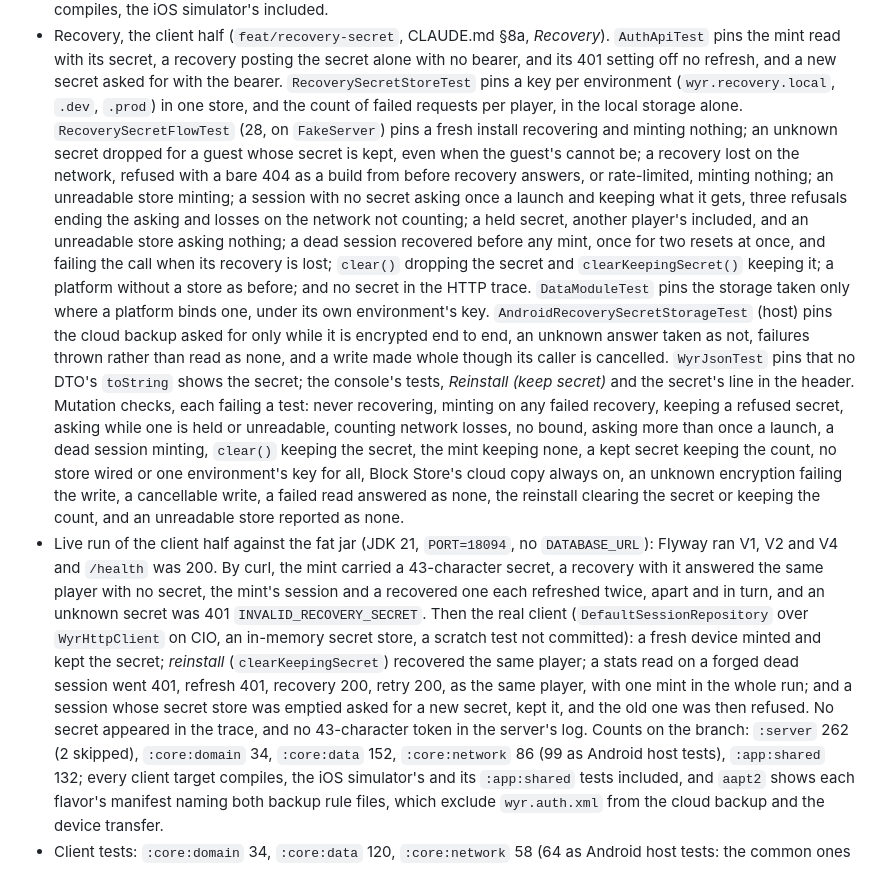
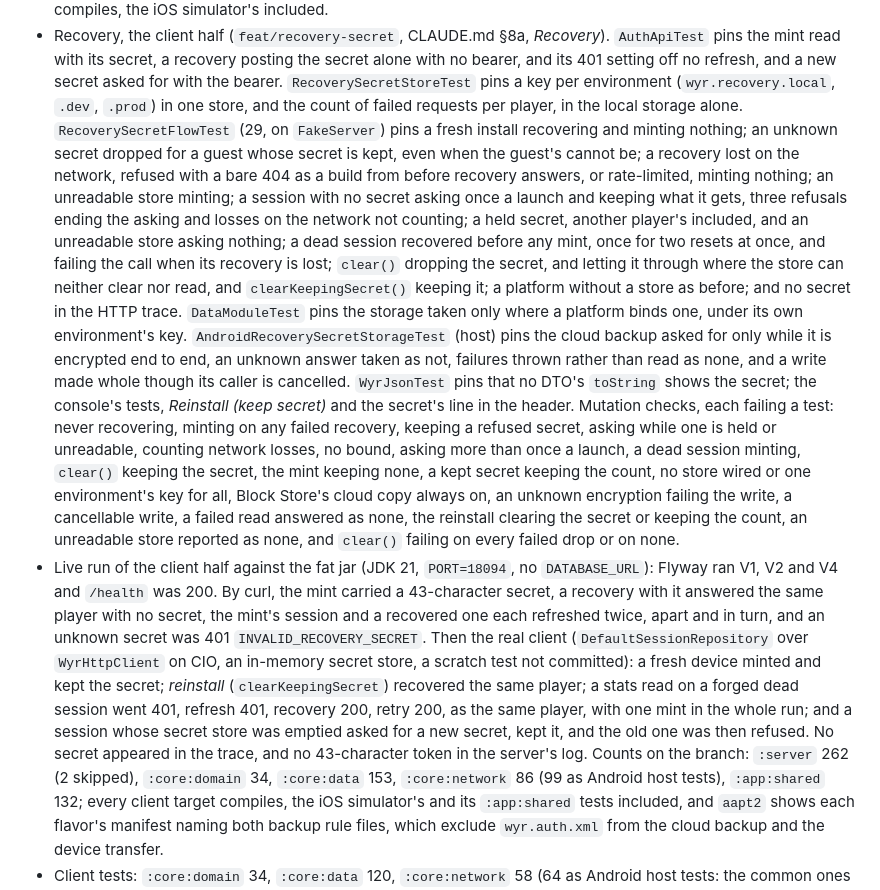
Before and after one commit to niktok1/would-you-rather, a Markdown page: NEXT-SESSION.md, the part around the change. GitHub-like rendering.

Commit message:
docs: count the clear() fallback in the handoff
Co-Authored-By: Claude Opus 5.5 <noreply@anthropic.com>

```diff
--- a/NEXT-SESSION.md
+++ b/NEXT-SESSION.md
@@ -308,7 +308,7 @@ automatically from every green commit on `main` (its URL is on its Render page).
   the mint read with its secret, a recovery posting the secret alone with no bearer, and its 401
   setting off no refresh, and a new secret asked for with the bearer. `RecoverySecretStoreTest` pins
   a key per environment (`wyr.recovery.local`, `.dev`, `.prod`) in one store, and the count of failed
-  requests per player, in the local storage alone. `RecoverySecretFlowTest` (28, on `FakeServer`)
+  requests per player, in the local storage alone. `RecoverySecretFlowTest` (29, on `FakeServer`)
   pins a fresh install recovering and minting nothing; an unknown secret dropped for a guest whose
   secret is kept, even when the guest's cannot be; a recovery lost on the network, refused with a
   bare 404 as a build from before recovery answers, or rate-limited, minting nothing; an unreadable
@@ -316,7 +316,8 @@ automatically from every green commit on `main` (its URL is on its Render page).
   refusals ending the asking and losses on the network not counting; a held secret, another
   player's included, and an unreadable store asking nothing; a dead session recovered before any
   mint, once for two resets at once, and failing the call when its recovery is lost; `clear()`
-  dropping the secret and `clearKeepingSecret()` keeping it; a platform without a store as before;
+  dropping the secret, and letting it through where the store can neither clear nor read, and
+  `clearKeepingSecret()` keeping it; a platform without a store as before;
   and no secret in the HTTP trace. `DataModuleTest` pins the storage taken only where a platform
   binds one, under its own environment's key. `AndroidRecoverySecretStorageTest` (host) pins the
   cloud backup asked for only while it is encrypted end to end, an unknown answer taken as not,
@@ -328,7 +329,8 @@ automatically from every green commit on `main` (its URL is on its Render page).
   minting, `clear()` keeping the secret, the mint keeping none, a kept secret keeping the count, no
   store wired or one environment's key for all, Block Store's cloud copy always on, an unknown
   encryption failing the write, a cancellable write, a failed read answered as none, the reinstall
-  clearing the secret or keeping the count, and an unreadable store reported as none.
+  clearing the secret or keeping the count, an unreadable store reported as none, and `clear()`
+  failing on every failed drop or on none.
 - Live run of the client half against the fat jar (JDK 21, `PORT=18094`, no `DATABASE_URL`): Flyway
   ran V1, V2 and V4 and `/health` was 200. By curl, the mint carried a 43-character secret, a
   recovery with it answered the same player with no secret, the mint's session and a recovered one
@@ -339,7 +341,7 @@ automatically from every green commit on `main` (its URL is on its Render page).
   refresh 401, recovery 200, retry 200, as the same player, with one mint in the whole run; and a
   session whose secret store was emptied asked for a new secret, kept it, and the old one was then
   refused. No secret appeared in the trace, and no 43-character token in the server's log. Counts on
-  the branch: `:server` 262 (2 skipped), `:core:domain` 34, `:core:data` 152, `:core:network` 86 (99
+  the branch: `:server` 262 (2 skipped), `:core:domain` 34, `:core:data` 153, `:core:network` 86 (99
   as Android host tests), `:app:shared` 132; every client target compiles, the iOS simulator's and
   its `:app:shared` tests included, and `aapt2` shows each flavor's manifest naming both backup rule
   files, which exclude `wyr.auth.xml` from the cloud backup and the device transfer.
```
